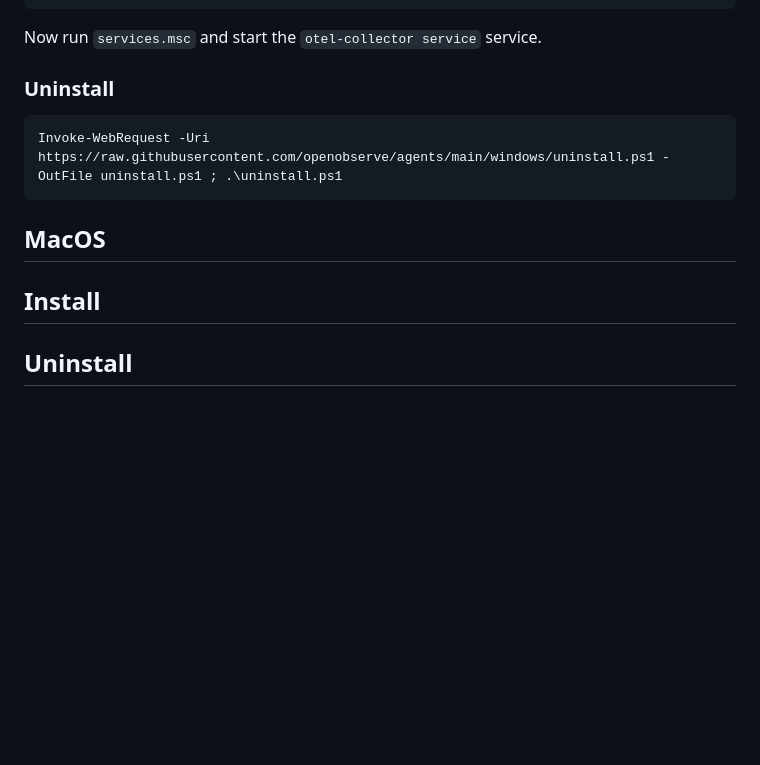
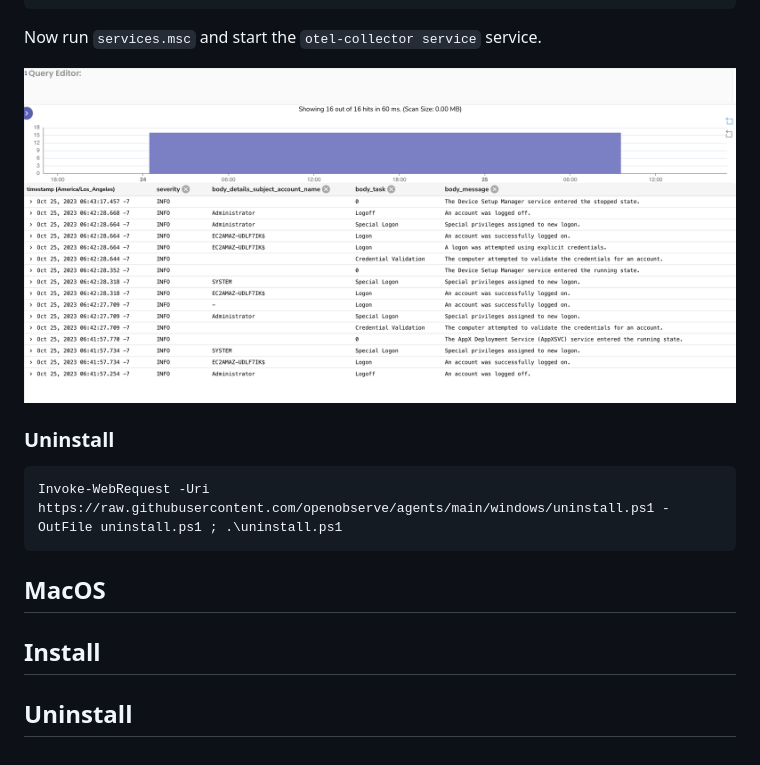
Before and after one commit to openobserve/agents, a Markdown page: README.md, the part around the change. Drawn GitHub-style; pictures changed too: screenshots/windows_logs.png (added); blank space fills up the shorter version.

Commit message:
add screenshot

````diff
--- a/README.md
+++ b/README.md
@@ -56,8 +56,10 @@ Invoke-WebRequest -Uri https://raw.githubusercontent.com/openobserve/agents/main
 
 Now run `services.msc` and start the `otel-collector service` service.
 
+![Windows logs](screenshots/windows_logs.png)
 
 ### Uninstall
+
 ```powershell
 Invoke-WebRequest -Uri https://raw.githubusercontent.com/openobserve/agents/main/windows/uninstall.ps1 -OutFile uninstall.ps1 ; .\uninstall.ps1
 ```
@@ -66,8 +68,4 @@ Invoke-WebRequest -Uri https://raw.githubusercontent.com/openobserve/agents/main
 
 ## Install
 
-
-
-
-
 ## Uninstall
````
